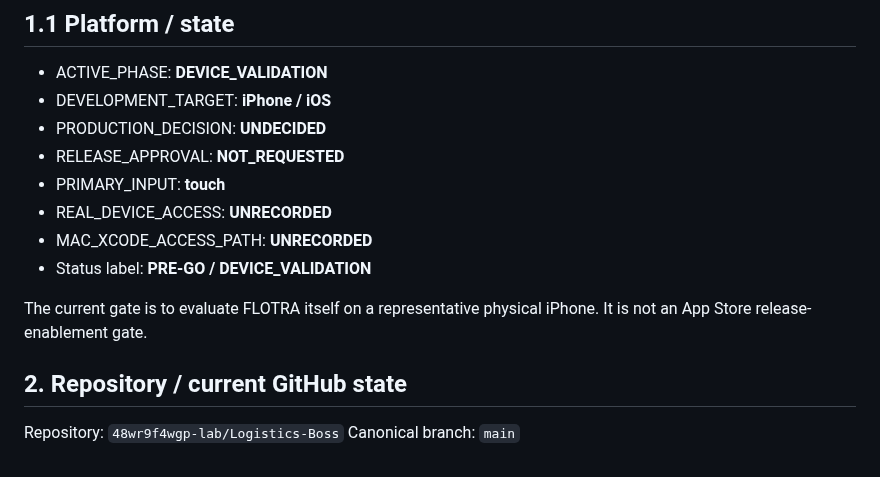
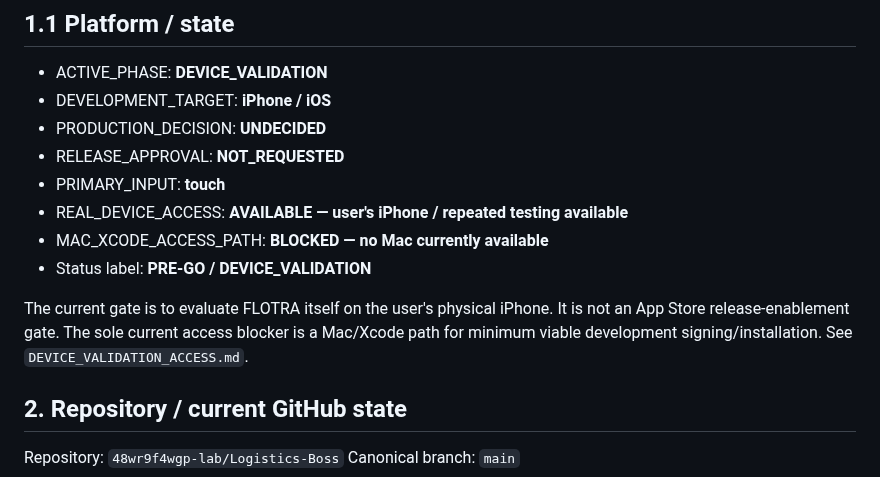
Before and after one commit to 48wr9f4wgp-lab/Logistics-Boss, a Markdown page: HANDOFF.md, the part around the change. Drawn GitHub-style.

Commit message:
Record physical iPhone access and Mac blocker

```diff
--- a/HANDOFF.md
+++ b/HANDOFF.md
@@ -26,11 +26,11 @@ Former title / migration alias: **LOGISTICS BOSS**
 - PRODUCTION_DECISION: **UNDECIDED**
 - RELEASE_APPROVAL: **NOT_REQUESTED**
 - PRIMARY_INPUT: **touch**
-- REAL_DEVICE_ACCESS: **UNRECORDED**
-- MAC_XCODE_ACCESS_PATH: **UNRECORDED**
+- REAL_DEVICE_ACCESS: **AVAILABLE — user's iPhone / repeated testing available**
+- MAC_XCODE_ACCESS_PATH: **BLOCKED — no Mac currently available**
 - Status label: **PRE-GO / DEVICE_VALIDATION**
 
-The current gate is to evaluate FLOTRA itself on a representative physical iPhone. It is not an App Store release-enablement gate.
+The current gate is to evaluate FLOTRA itself on the user's physical iPhone. It is not an App Store release-enablement gate. The sole current access blocker is a Mac/Xcode path for minimum viable development signing/installation. See `DEVICE_VALIDATION_ACCESS.md`.
 
 ## 2. Repository / current GitHub state
 
```
